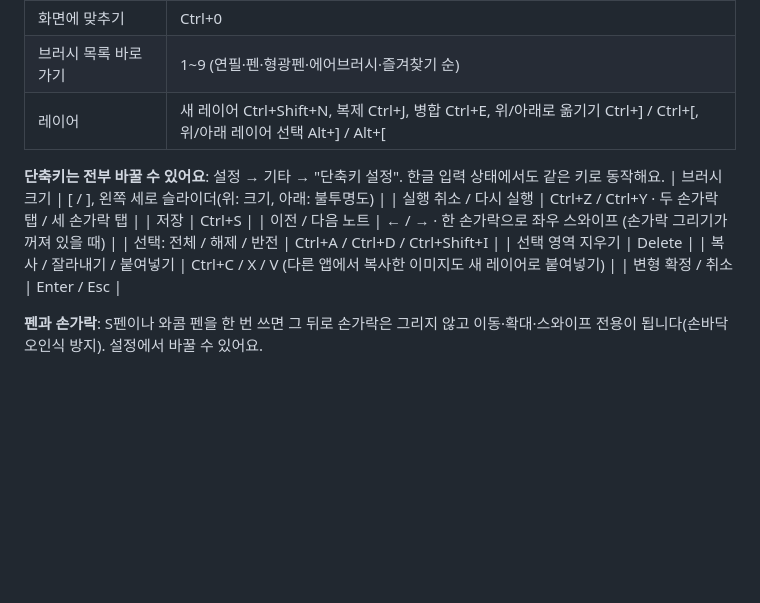
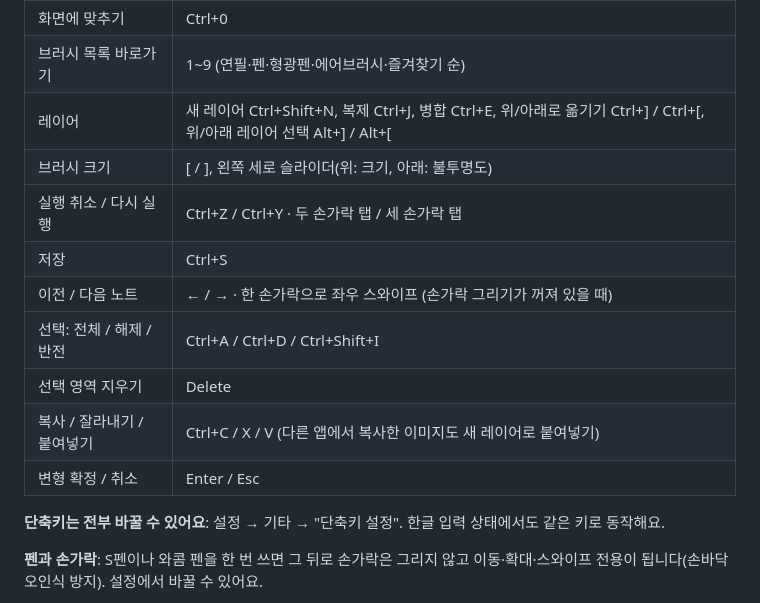
Before and after one commit to Sureon-hub/mininote, a Markdown page: 사용설명서.md, the part around the change. Drawn GitHub-style; blank space fills up the shorter version.

Commit message:
사용설명서 표 정리
Co-Authored-By: Claude Opus 5.5 <noreply@anthropic.com>

```diff
--- a/사용설명서.md
+++ b/사용설명서.md
@@ -57,8 +57,6 @@ PC(윈도우)와 안드로이드에서 같은 코드로 돌아가는 웹앱(PWA)
 | 화면에 맞추기 | Ctrl+0 |
 | 브러시 목록 바로가기 | 1~9 (연필·펜·형광펜·에어브러시·즐겨찾기 순) |
 | 레이어 | 새 레이어 Ctrl+Shift+N, 복제 Ctrl+J, 병합 Ctrl+E, 위/아래로 옮기기 Ctrl+] / Ctrl+[, 위/아래 레이어 선택 Alt+] / Alt+[ |
-
-**단축키는 전부 바꿀 수 있어요**: 설정 → 기타 → "단축키 설정". 한글 입력 상태에서도 같은 키로 동작해요.
 | 브러시 크기 | [ / ], 왼쪽 세로 슬라이더(위: 크기, 아래: 불투명도) |
 | 실행 취소 / 다시 실행 | Ctrl+Z / Ctrl+Y · 두 손가락 탭 / 세 손가락 탭 |
 | 저장 | Ctrl+S |
@@ -67,6 +65,8 @@ PC(윈도우)와 안드로이드에서 같은 코드로 돌아가는 웹앱(PWA)
 | 선택 영역 지우기 | Delete |
 | 복사 / 잘라내기 / 붙여넣기 | Ctrl+C / X / V (다른 앱에서 복사한 이미지도 새 레이어로 붙여넣기) |
 | 변형 확정 / 취소 | Enter / Esc |
+
+**단축키는 전부 바꿀 수 있어요**: 설정 → 기타 → "단축키 설정". 한글 입력 상태에서도 같은 키로 동작해요.
 
 **펜과 손가락**: S펜이나 와콤 펜을 한 번 쓰면 그 뒤로 손가락은 그리지 않고 이동·확대·스와이프 전용이 됩니다(손바닥 오인식 방지). 설정에서 바꿀 수 있어요.
 
```
